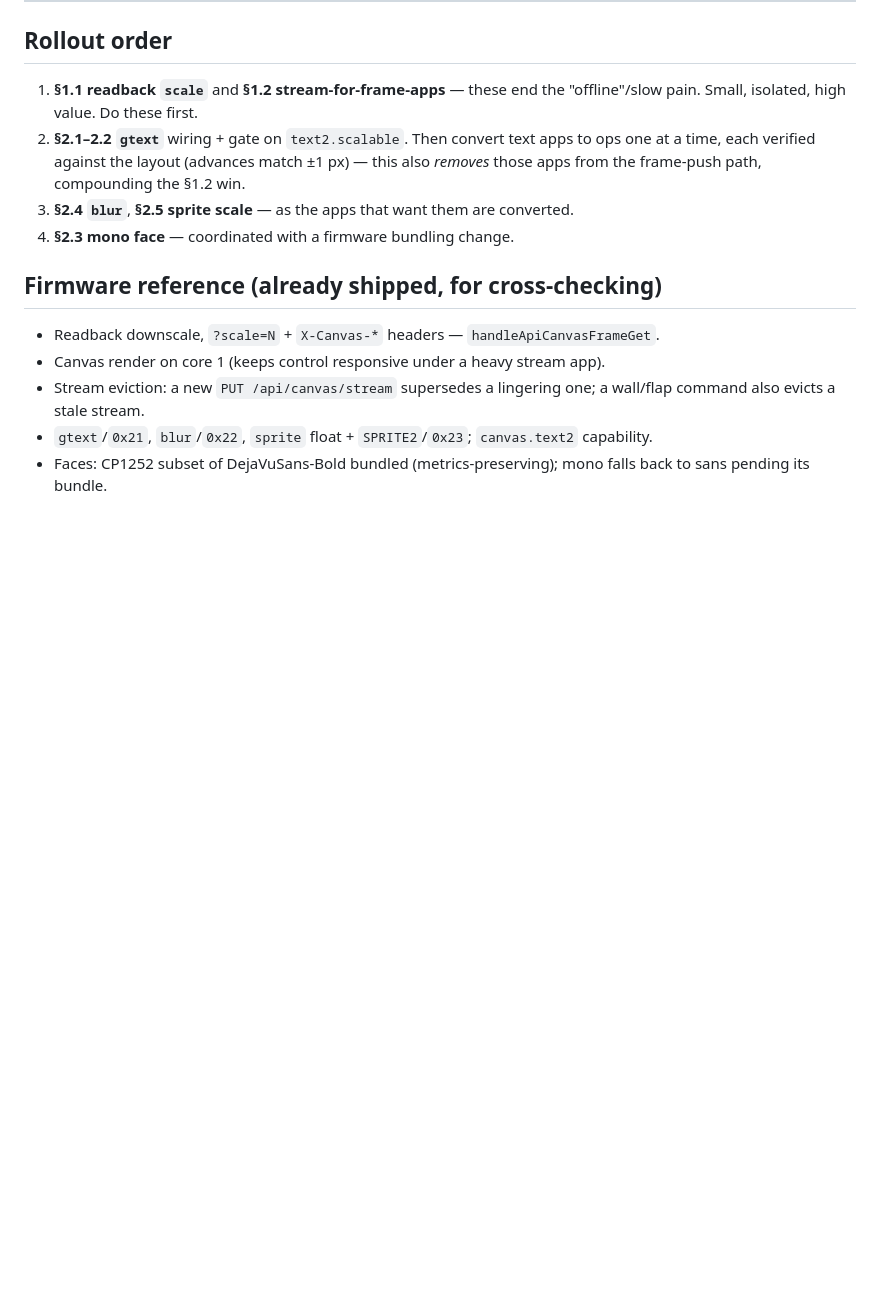
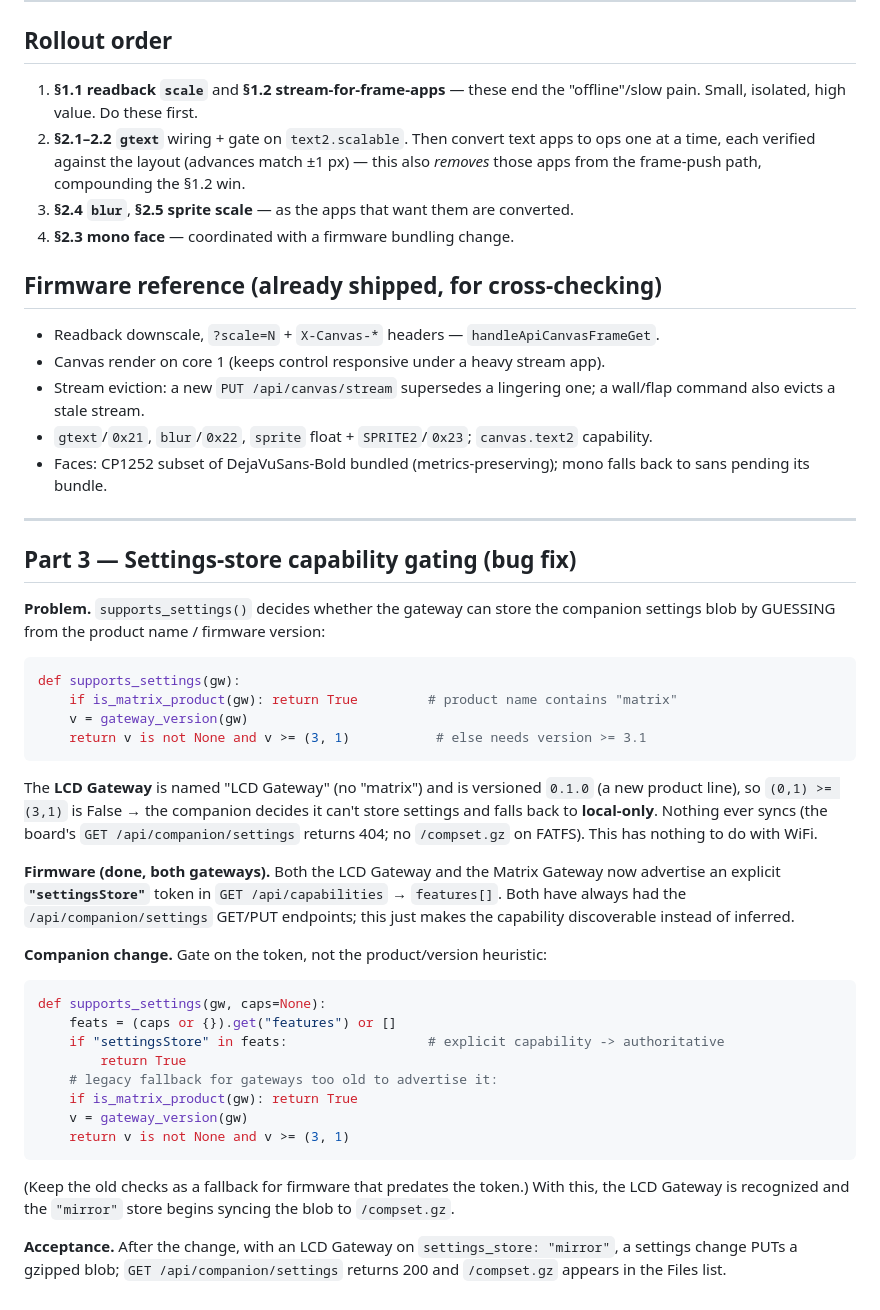
Before and after one commit to avandeputte/SplitFlapGatewayLCD, a Markdown page: COMPANION_SPEC.md, the part around the change. Drawn GitHub-style; blank space fills up the shorter version.

Commit message:
COMPANION_SPEC: settings-store capability gating (supports_settings token check)

````diff
--- a/COMPANION_SPEC.md
+++ b/COMPANION_SPEC.md
@@ -232,3 +232,47 @@ the upload path, `text2.customLoaded` flips to `true`. Not required for the bund
 - `gtext`/`0x21`, `blur`/`0x22`, `sprite` float + `SPRITE2`/`0x23`; `canvas.text2` capability.
 - Faces: CP1252 subset of DejaVuSans-Bold bundled (metrics-preserving); mono falls back to sans
   pending its bundle.
+
+---
+
+## Part 3 — Settings-store capability gating (bug fix)
+
+**Problem.** `supports_settings()` decides whether the gateway can store the companion
+settings blob by GUESSING from the product name / firmware version:
+
+```python
+def supports_settings(gw):
+    if is_matrix_product(gw): return True         # product name contains "matrix"
+    v = gateway_version(gw)
+    return v is not None and v >= (3, 1)           # else needs version >= 3.1
+```
+
+The **LCD Gateway** is named "LCD Gateway" (no "matrix") and is versioned `0.1.0` (a new
+product line), so `(0,1) >= (3,1)` is False → the companion decides it can't store settings
+and falls back to **local-only**. Nothing ever syncs (the board's `GET /api/companion/settings`
+returns 404; no `/compset.gz` on FATFS). This has nothing to do with WiFi.
+
+**Firmware (done, both gateways).** Both the LCD Gateway and the Matrix Gateway now advertise
+an explicit **`"settingsStore"`** token in `GET /api/capabilities` → `features[]`. Both have
+always had the `/api/companion/settings` GET/PUT endpoints; this just makes the capability
+discoverable instead of inferred.
+
+**Companion change.** Gate on the token, not the product/version heuristic:
+
+```python
+def supports_settings(gw, caps=None):
+    feats = (caps or {}).get("features") or []
+    if "settingsStore" in feats:                  # explicit capability -> authoritative
+        return True
+    # legacy fallback for gateways too old to advertise it:
+    if is_matrix_product(gw): return True
+    v = gateway_version(gw)
+    return v is not None and v >= (3, 1)
+```
+
+(Keep the old checks as a fallback for firmware that predates the token.) With this, the LCD
+Gateway is recognized and the `"mirror"` store begins syncing the blob to `/compset.gz`.
+
+**Acceptance.** After the change, with an LCD Gateway on `settings_store: "mirror"`, a settings
+change PUTs a gzipped blob; `GET /api/companion/settings` returns 200 and `/compset.gz` appears
+in the Files list.
````
